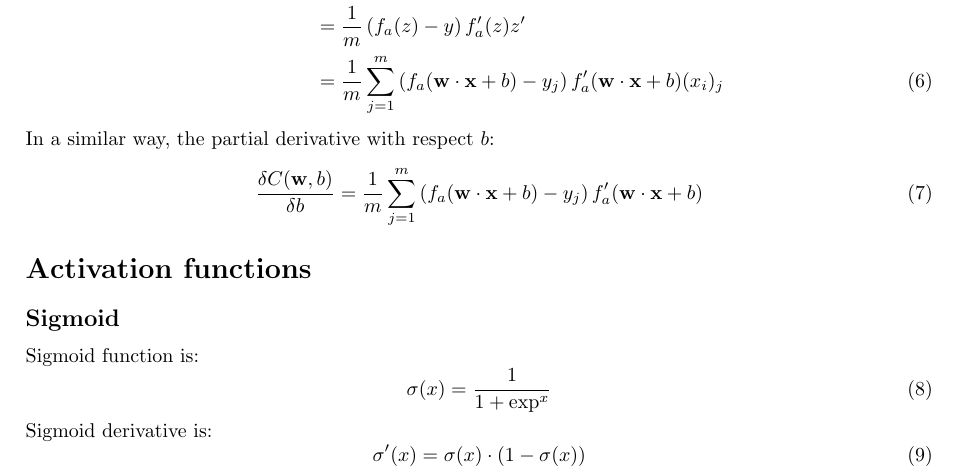
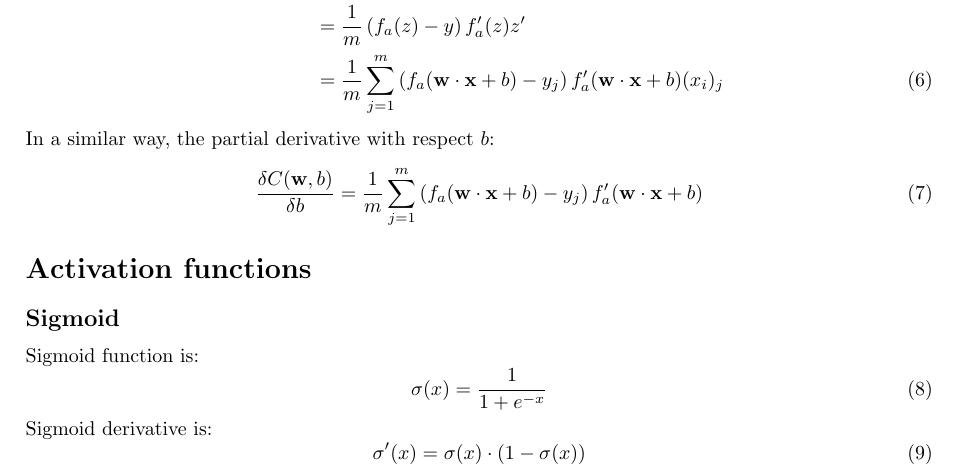
Before and after one commit to marcpuigpinos/Fortran_Neural_Network, a LaTeX document (doc/fnn.tex): part of page 1 of 2, cut so that both start at the same text. Compiled offline with pdfLaTeX.

```diff
--- a/doc/fnn.tex
+++ b/doc/fnn.tex
@@ -74,7 +74,7 @@
 
 Sigmoid function is:
 \begin{equation}
-  \sigma(x) = \frac{1}{1 + \exp^x}
+  \sigma(x) = \frac{1}{1 + e^{-x}}
 \end{equation}
 
 Sigmoid derivative is:
```
Also changed, not shown: doc/fnn.pdf, 2 other files.
